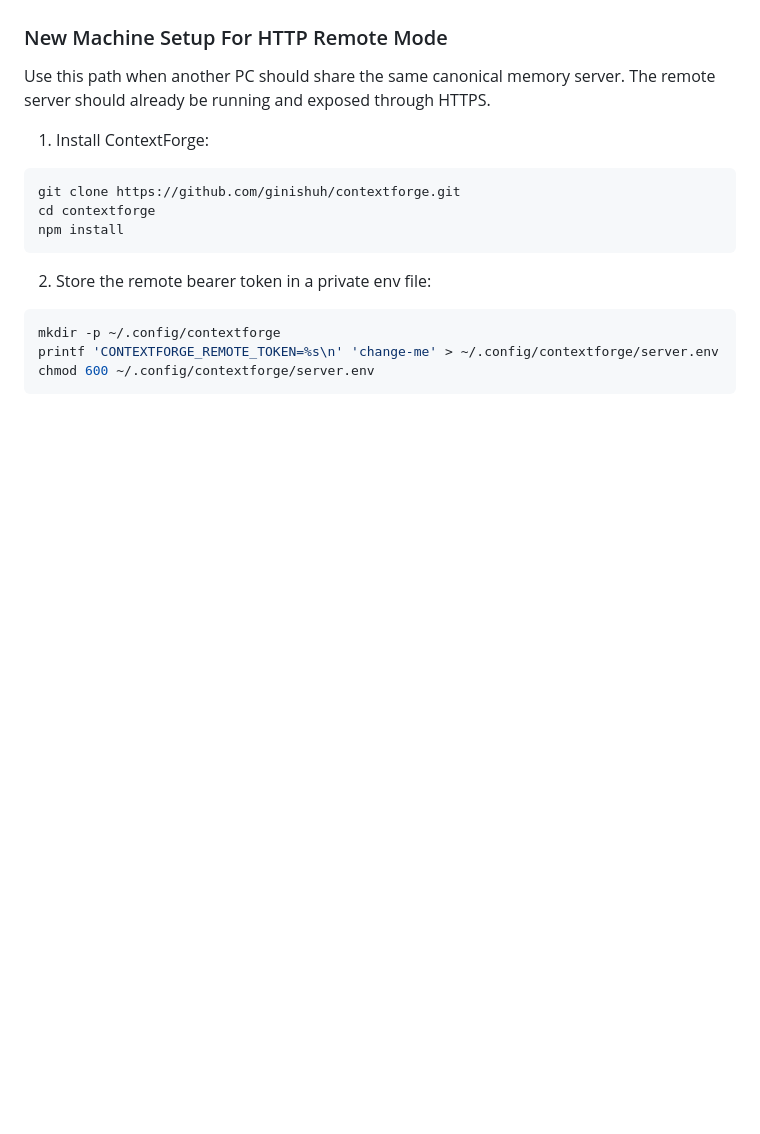
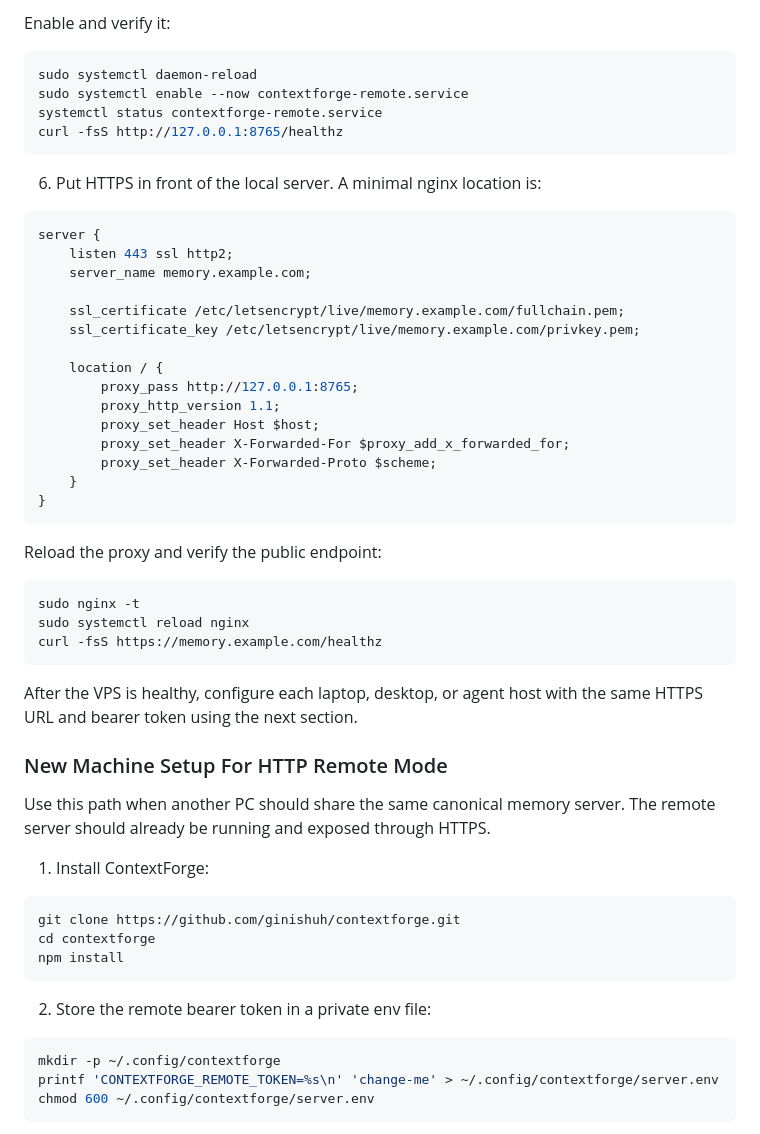
Before and after one commit to ginishuh/contextforge, a Markdown page: README.md, the part around one of its changes. Rendered like a GitHub page; blank space fills up the shorter version.

````diff
--- a/README.md
+++ b/README.md
@@ -191,3 +269,42 @@ docs, examples, migrations, and reviewed exports.
+Enable and verify it:
+
+```bash
+sudo systemctl daemon-reload
+sudo systemctl enable --now contextforge-remote.service
+systemctl status contextforge-remote.service
+curl -fsS http://127.0.0.1:8765/healthz
+```
+
+6. Put HTTPS in front of the local server. A minimal nginx location is:
+
+```nginx
+server {
+    listen 443 ssl http2;
+    server_name memory.example.com;
+
+    ssl_certificate /etc/letsencrypt/live/memory.example.com/fullchain.pem;
+    ssl_certificate_key /etc/letsencrypt/live/memory.example.com/privkey.pem;
+
+    location / {
+        proxy_pass http://127.0.0.1:8765;
+        proxy_http_version 1.1;
+        proxy_set_header Host $host;
+        proxy_set_header X-Forwarded-For $proxy_add_x_forwarded_for;
+        proxy_set_header X-Forwarded-Proto $scheme;
+    }
+}
+```
+
+Reload the proxy and verify the public endpoint:
+
+```bash
+sudo nginx -t
+sudo systemctl reload nginx
+curl -fsS https://memory.example.com/healthz
+```
+
+After the VPS is healthy, configure each laptop, desktop, or agent host with
+the same HTTPS URL and bearer token using the next section.
 
 ### New Machine Setup For HTTP Remote Mode
 
````
Also changed, not shown: other parts of README.md (+78 -0 lines).
